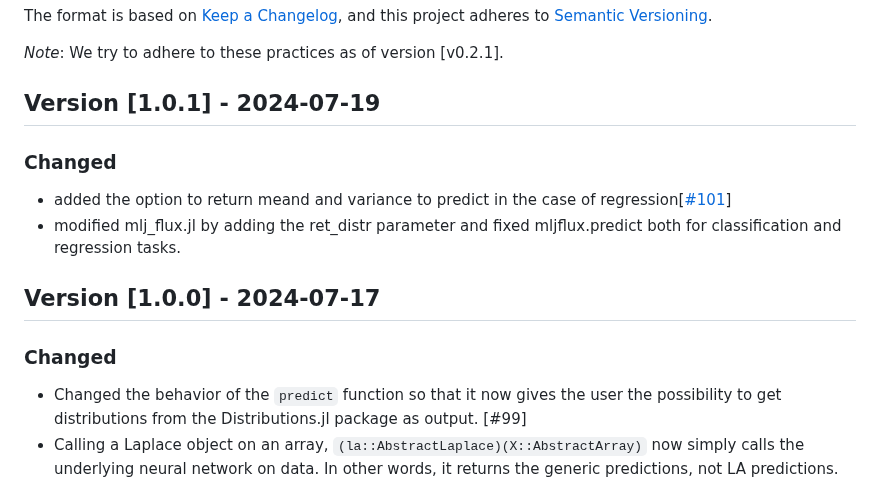
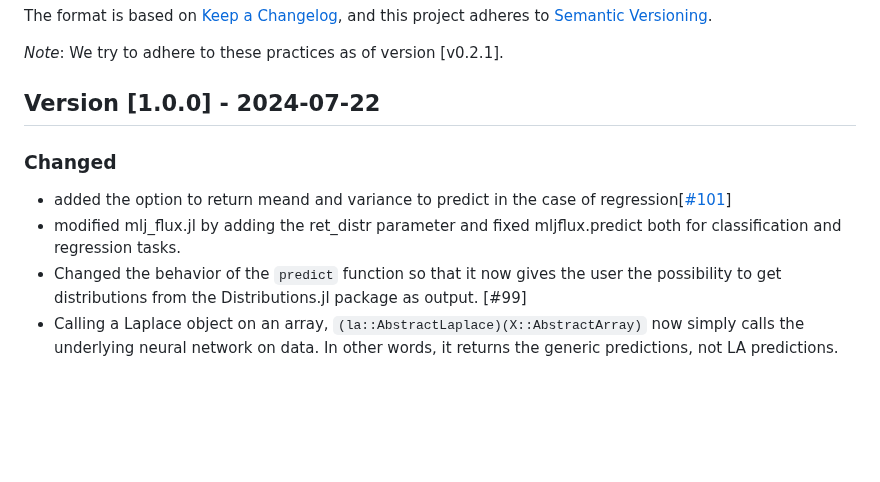
Before and after one commit to JuliaTrustworthyAI/LaplaceRedux.jl, a Markdown page: CHANGELOG.md, the part around the change. Drawn GitHub-style; blank space fills up the shorter version.

Commit message:
Update CHANGELOG.md
Changed to not skip version.

```diff
--- a/CHANGELOG.md
+++ b/CHANGELOG.md
@@ -6,16 +6,12 @@ The format is based on [Keep a Changelog](https://keepachangelog.com/en/1.1.0/),
 
 *Note*: We try to adhere to these practices as of version [v0.2.1].
 
-## Version [1.0.1] - 2024-07-19
-
-### Changed
-- added the option to return meand and variance to predict in the case of regression[[#101](https://github.com/JuliaTrustworthyAI/LaplaceRedux.jl/issues/101)]
-- modified mlj_flux.jl by adding the ret_distr parameter and fixed mljflux.predict both for classification and regression tasks.
-
-## Version [1.0.0] - 2024-07-17
+## Version [1.0.0] - 2024-07-22
 
 ### Changed
 
+- added the option to return meand and variance to predict in the case of regression[[#101](https://github.com/JuliaTrustworthyAI/LaplaceRedux.jl/issues/101)]
+- modified mlj_flux.jl by adding the ret_distr parameter and fixed mljflux.predict both for classification and regression tasks.
 - Changed the behavior of the `predict` function so that it now gives the user the possibility to get distributions from the Distributions.jl package as output. [#99]
 - Calling a Laplace object on an array, `(la::AbstractLaplace)(X::AbstractArray)` now simply calls the underlying neural network on data. In other words, it returns the generic predictions, not LA predictions. This was implemented to facilitate better interplay with `MLJFlux`. [#39]
 - Moving straight to `1.0.0` now for package, because zero major versions cause compat headaches with other packages in Taija ecosystem. [#39]
```
